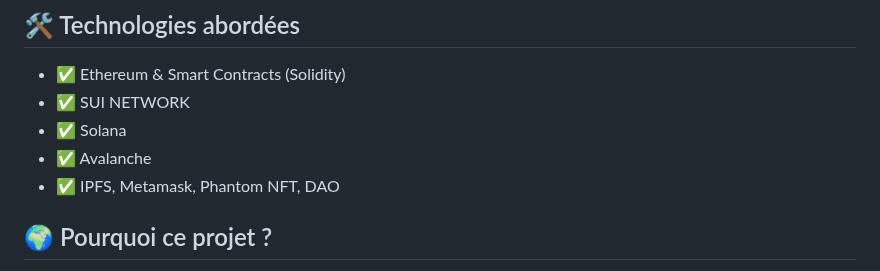
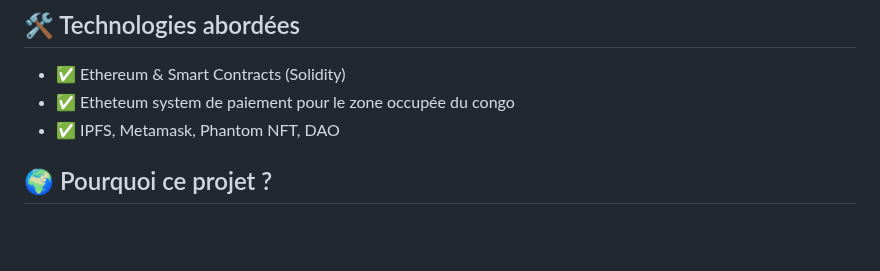
Before and after one commit to Prince2993/web3-initiation-blockchain-training, a Markdown page: README.md, the part around the change. GitHub-like rendering; blank space fills up the shorter version.

```diff
--- a/README.md
+++ b/README.md
@@ -32,9 +32,7 @@ Ce Qui Nous Rend Uniques
 ## 🛠️ Technologies abordées
 
 - ✅ Ethereum & Smart Contracts (Solidity)
-- ✅ SUI NETWORK
-- ✅ Solana
-- ✅ Avalanche
+- ✅ Etheteum system de paiement pour le zone occupée du congo
 - ✅ IPFS, Metamask, Phantom NFT, DAO
 
 ## 🌍 Pourquoi ce projet ?
```
